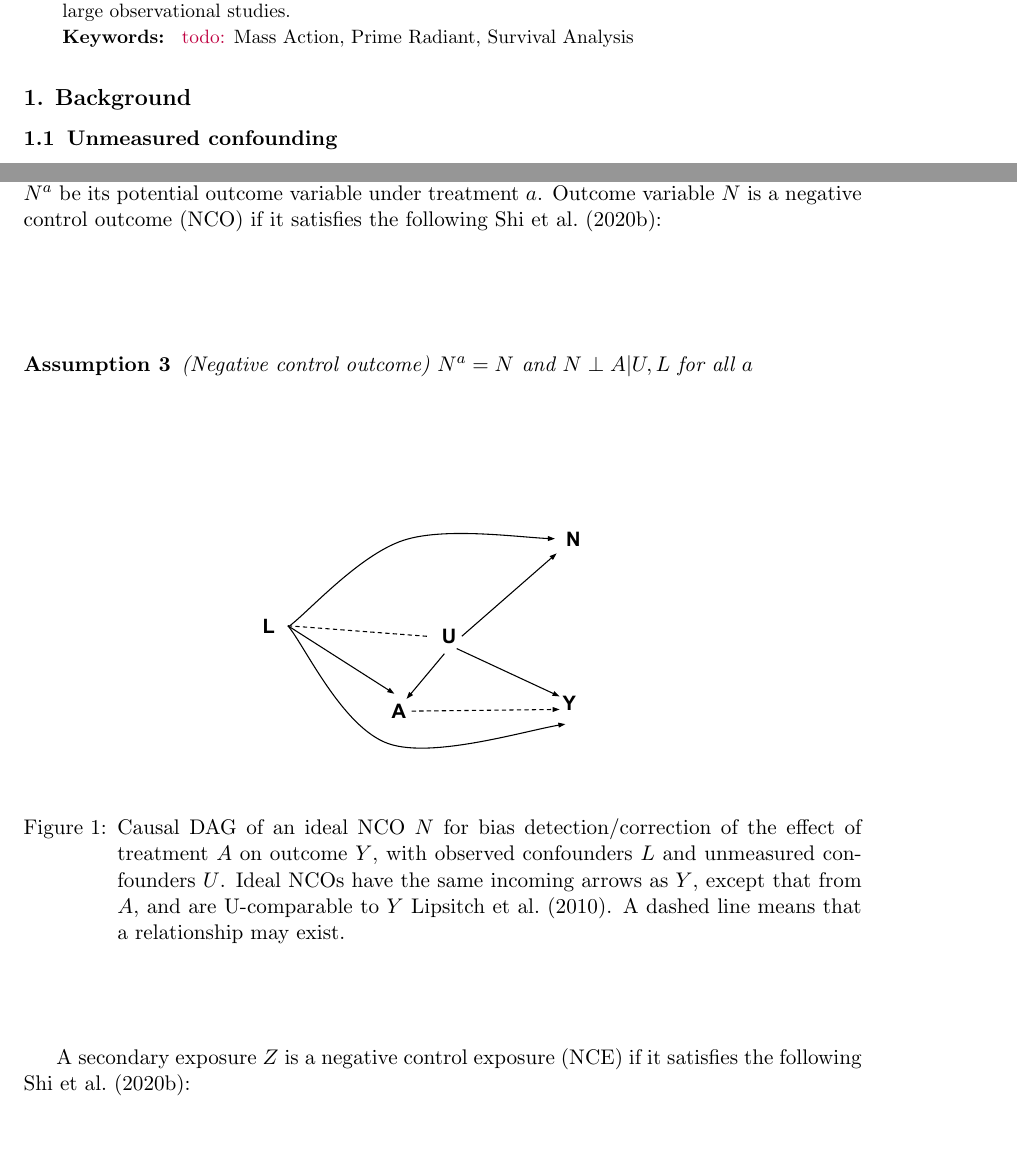
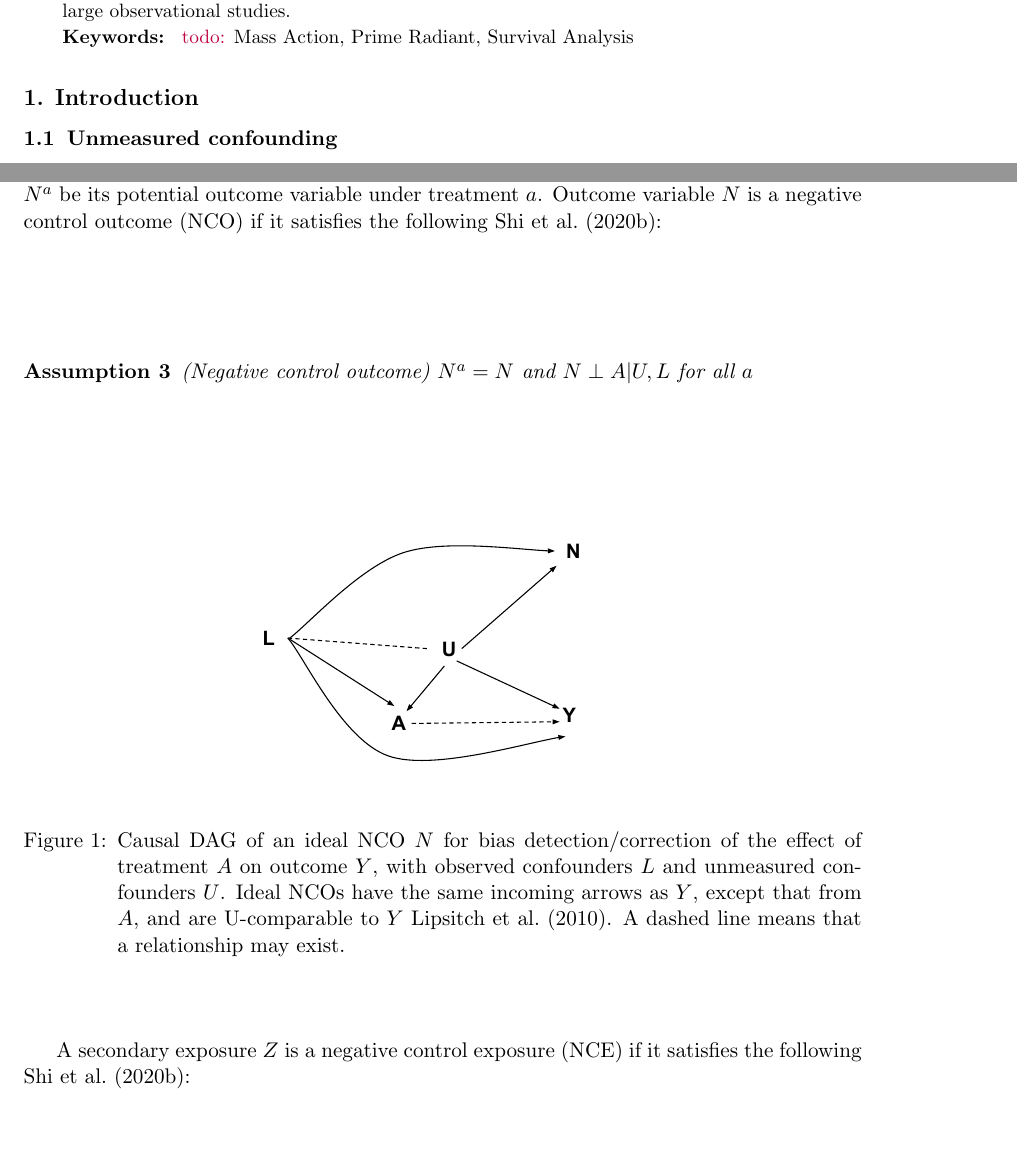
Before and after one commit to phuchonguyen/nco, a LaTeX paper (manuscript/nco-bias-characterization.tex, which reads manuscript/nco-manuscript-content.tex): two parts of pages 1 and 3 of 15, joined at a grey line, cut so that both start at the same text. Compiled offline with pdfLaTeX.

Commit message:
small tweaks

```diff
--- a/manuscript/nco-manuscript-content.tex
+++ b/manuscript/nco-manuscript-content.tex
@@ -1,5 +1,5 @@
-\section{Background}
-\label{sec:nco_background}
+\section{Introduction}
+\label{sec:introduction}
 
 \subsection{Unmeasured confounding}
 
@@ -38,7 +38,7 @@ Suppose that, in addition to measured variables $L$, there exist unmeasured comm
   $N^a = N \text{ and } N \perp A | U, L$ for all $a$
 \end{assumption}
 
-\begin{figure}[H]
+\begin{figure}[ht]
     \centering
     \includegraphics[trim={0 11cm 13cm 1.5cm}, clip, width=0.6\textwidth]{figures/dags.pdf}
     \caption[Causal DAG of an ideal NCO $N$ for bias detection/correction of the effect of treatment $A$ on outcome $Y$.]{Causal DAG of an ideal NCO $N$ for bias detection/correction of the effect of treatment $A$ on outcome $Y$, with observed confounders $L$ and unmeasured confounders $U$. Ideal NCOs have the same incoming arrows as $Y$, except that from $A$, and are U-comparable to $Y$ \cite{lipsitch2010negative}. A dashed line means that a relationship may exist.}
```
Also changed, not shown: manuscript/nco-bias-characterization.tex (+7 -7 lines), manuscript/nco-manuscript-content.tex (5 more changed lines), 1 other file.
